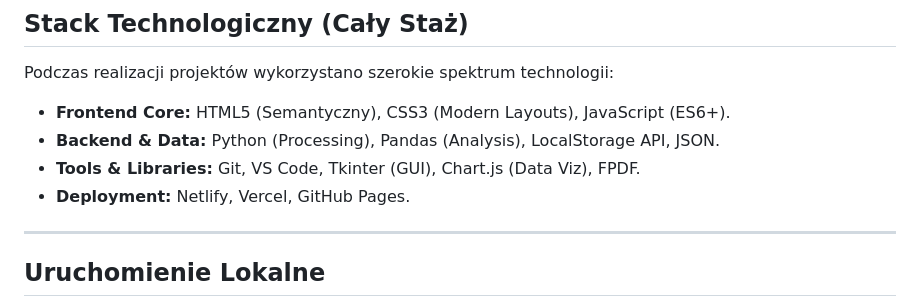
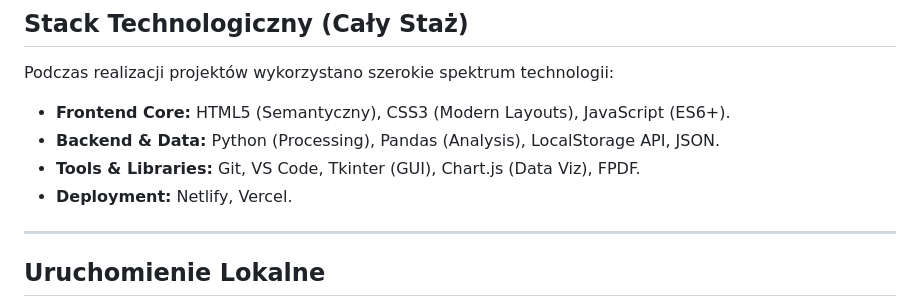
Before and after one commit to wiktoriasikerko05/projekt-portfolio, a Markdown page: README.md, the part around the change. Drawn GitHub-style.

```diff
--- a/README.md
+++ b/README.md
@@ -46,7 +46,7 @@ Podczas realizacji projektów wykorzystano szerokie spektrum technologii:
 * **Frontend Core:** HTML5 (Semantyczny), CSS3 (Modern Layouts), JavaScript (ES6+).
 * **Backend & Data:** Python (Processing), Pandas (Analysis), LocalStorage API, JSON.
 * **Tools & Libraries:** Git, VS Code, Tkinter (GUI), Chart.js (Data Viz), FPDF.
-* **Deployment:** Netlify, Vercel, GitHub Pages.
+* **Deployment:** Netlify, Vercel.
 
 ---
 
```
